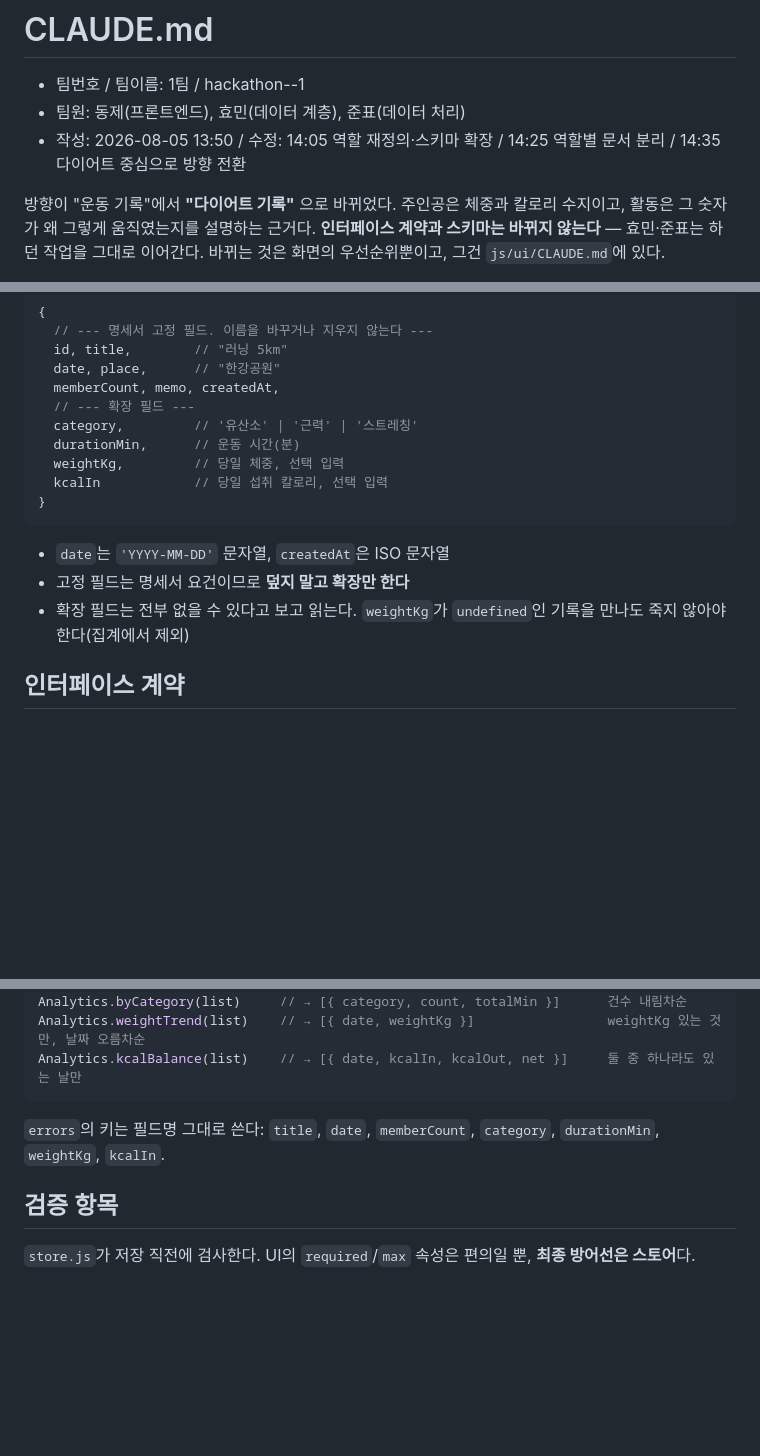
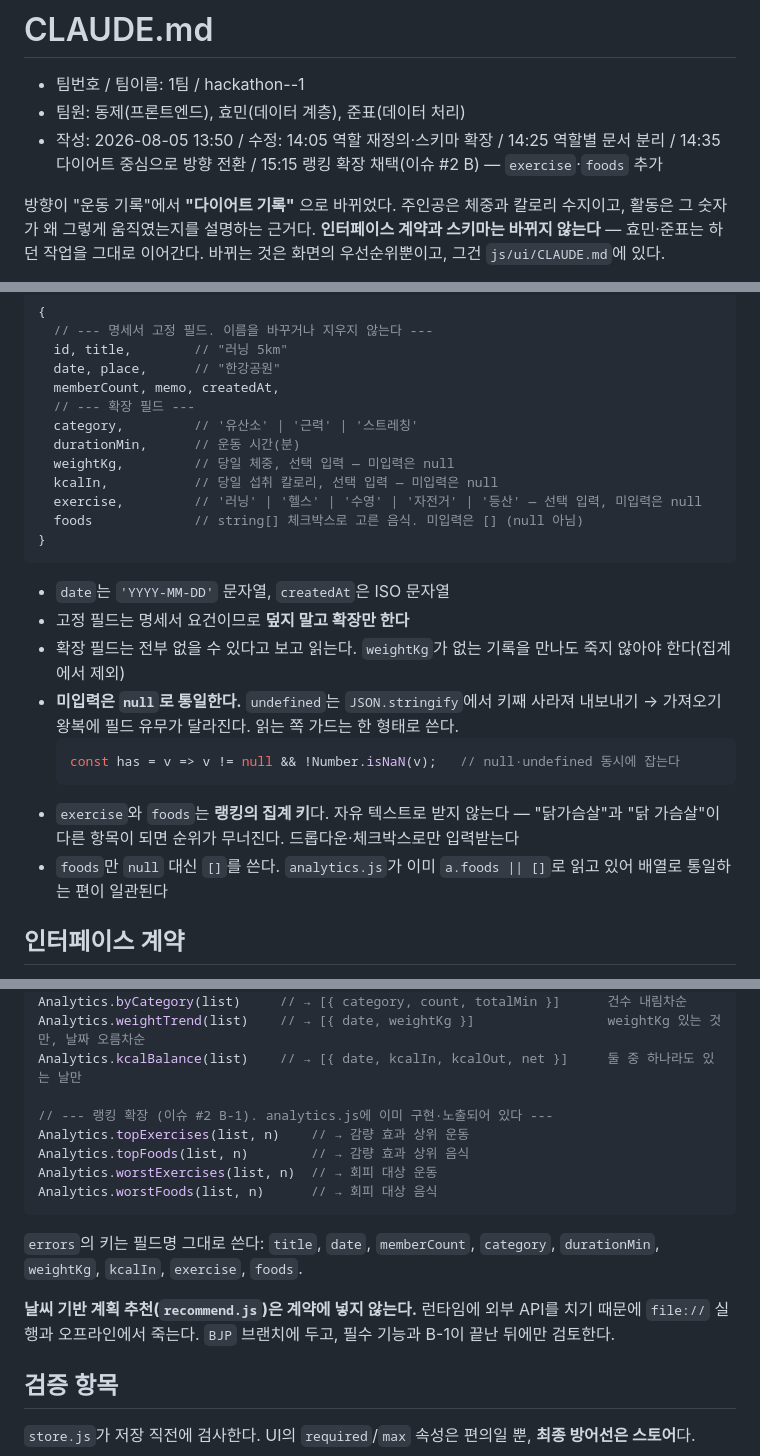
Before and after one commit to bongjunpyo/hackathon1schoolLover, a Markdown page: CLAUDE.md, 3 parts joined by grey strips. Drawn GitHub-style; blank space fills up the shorter version.

````diff
--- a/CLAUDE.md
+++ b/CLAUDE.md
@@ -2,7 +2,7 @@
 
 - 팀번호 / 팀이름: 1팀 / hackathon--1
 - 팀원: 동제(프론트엔드), 효민(데이터 계층), 준표(데이터 처리)
-- 작성: 2026-08-05 13:50 / 수정: 14:05 역할 재정의·스키마 확장 / 14:25 역할별 문서 분리 / 14:35 다이어트 중심으로 방향 전환
+- 작성: 2026-08-05 13:50 / 수정: 14:05 역할 재정의·스키마 확장 / 14:25 역할별 문서 분리 / 14:35 다이어트 중심으로 방향 전환 / 15:15 랭킹 확장 채택(이슈 #2 B) — `exercise`·`foods` 추가
 
 방향이 "운동 기록"에서 **"다이어트 기록"** 으로 바뀌었다. 주인공은 체중과 칼로리 수지이고,
 활동은 그 숫자가 왜 그렇게 움직였는지를 설명하는 근거다.
@@ -94,14 +94,24 @@ localStorage 키: `"activities"` (JSON 배열). 활동 1건은 아래 형태다.
   // --- 확장 필드 ---
   category,         // '유산소' | '근력' | '스트레칭'
   durationMin,      // 운동 시간(분)
-  weightKg,         // 당일 체중, 선택 입력
-  kcalIn            // 당일 섭취 칼로리, 선택 입력
+  weightKg,         // 당일 체중, 선택 입력 — 미입력은 null
+  kcalIn,           // 당일 섭취 칼로리, 선택 입력 — 미입력은 null
+  exercise,         // '러닝' | '헬스' | '수영' | '자전거' | '등산' — 선택 입력, 미입력은 null
+  foods             // string[] 체크박스로 고른 음식. 미입력은 [] (null 아님)
 }
 ```
 
 - `date`는 `'YYYY-MM-DD'` 문자열, `createdAt`은 ISO 문자열
 - 고정 필드는 명세서 요건이므로 **덮지 말고 확장만 한다**
-- 확장 필드는 전부 없을 수 있다고 보고 읽는다. `weightKg`가 `undefined`인 기록을 만나도 죽지 않아야 한다(집계에서 제외)
+- 확장 필드는 전부 없을 수 있다고 보고 읽는다. `weightKg`가 없는 기록을 만나도 죽지 않아야 한다(집계에서 제외)
+- **미입력은 `null`로 통일한다.** `undefined`는 `JSON.stringify`에서 키째 사라져
+  내보내기 → 가져오기 왕복에 필드 유무가 달라진다. 읽는 쪽 가드는 한 형태로 쓴다.
+  ```js
+  const has = v => v != null && !Number.isNaN(v);   // null·undefined 동시에 잡는다
+  ```
+- `exercise`와 `foods`는 **랭킹의 집계 키**다. 자유 텍스트로 받지 않는다 —
+  "닭가슴살"과 "닭 가슴살"이 다른 항목이 되면 순위가 무너진다. 드롭다운·체크박스로만 입력받는다
+- `foods`만 `null` 대신 `[]`를 쓴다. `analytics.js`가 이미 `a.foods || []`로 읽고 있어 배열로 통일하는 편이 일관된다
 
 ## 인터페이스 계약
 
@@ -127,9 +137,19 @@ Analytics.monthlyCount(list)   // → [{ month: '2026-08', count }]        오
 Analytics.byCategory(list)     // → [{ category, count, totalMin }]      건수 내림차순
 Analytics.weightTrend(list)    // → [{ date, weightKg }]                 weightKg 있는 것만, 날짜 오름차순
 Analytics.kcalBalance(list)    // → [{ date, kcalIn, kcalOut, net }]     둘 중 하나라도 있는 날만
+
+// --- 랭킹 확장 (이슈 #2 B-1). analytics.js에 이미 구현·노출되어 있다 ---
+Analytics.topExercises(list, n)    // → 감량 효과 상위 운동
+Analytics.topFoods(list, n)        // → 감량 효과 상위 음식
+Analytics.worstExercises(list, n)  // → 회피 대상 운동
+Analytics.worstFoods(list, n)      // → 회피 대상 음식
 ```
 
-`errors`의 키는 필드명 그대로 쓴다: `title`, `date`, `memberCount`, `category`, `durationMin`, `weightKg`, `kcalIn`.
+`errors`의 키는 필드명 그대로 쓴다:
+`title`, `date`, `memberCount`, `category`, `durationMin`, `weightKg`, `kcalIn`, `exercise`, `foods`.
+
+**날씨 기반 계획 추천(`recommend.js`)은 계약에 넣지 않는다.** 런타임에 외부 API를 치기 때문에
+`file://` 실행과 오프라인에서 죽는다. `BJP` 브랜치에 두고, 필수 기능과 B-1이 끝난 뒤에만 검토한다.
 
 ## 검증 항목
 
````
Also changed, not shown: other parts of CLAUDE.md (+3 -1 lines), js/store/CLAUDE.md (+24 -6 lines).
